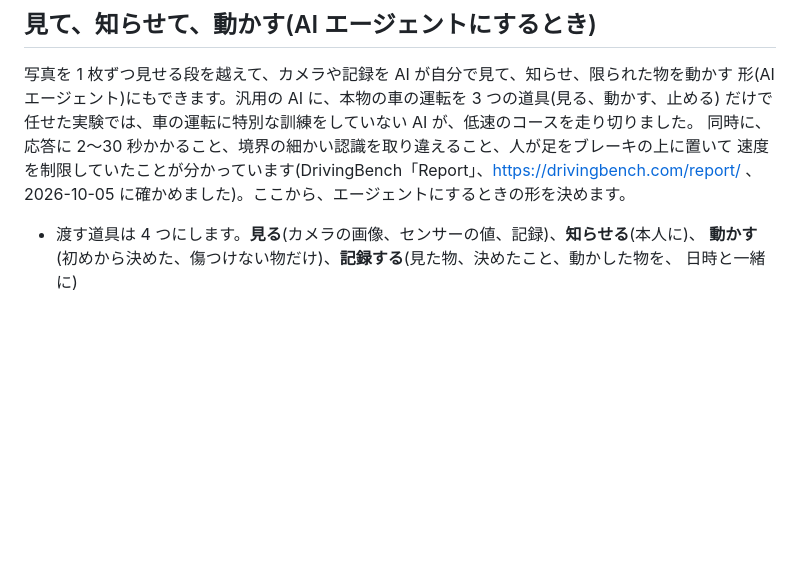
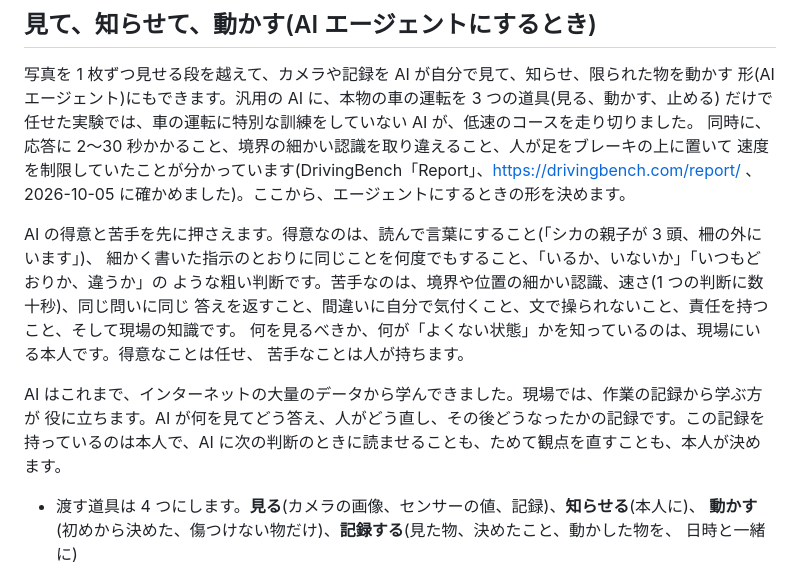
Before and after one commit to aiseed-dev/aiai, a Markdown page: genba/SKILL.md, the part around the change. GitHub-like rendering; blank space fills up the shorter version.

Commit message:
genba and thinking: AI's strengths and weaknesses; learn from the work's record
Co-Authored-By: Claude Fable 5.1 <noreply@anthropic.com>

```diff
--- a/genba/SKILL.md
+++ b/genba/SKILL.md
@@ -54,6 +54,17 @@ VLM に見せて、仕事の判断を助ける小さなアプリを作るのを
 速度を制限していたことが分かっています(DrivingBench「Report」、https://drivingbench.com/report/ 、
 2026-10-05 に確かめました)。ここから、エージェントにするときの形を決めます。
 
+AI の得意と苦手を先に押さえます。得意なのは、読んで言葉にすること(「シカの親子が 3 頭、柵の外にいます」)、
+細かく書いた指示のとおりに同じことを何度でもすること、「いるか、いないか」「いつもどおりか、違うか」の
+ような粗い判断です。苦手なのは、境界や位置の細かい認識、速さ(1 つの判断に数十秒)、同じ問いに同じ
+答えを返すこと、間違いに自分で気付くこと、文で操られないこと、責任を持つこと、そして現場の知識です。
+何を見るべきか、何が「よくない状態」かを知っているのは、現場にいる本人です。得意なことは任せ、
+苦手なことは人が持ちます。
+
+AI はこれまで、インターネットの大量のデータから学んできました。現場では、作業の記録から学ぶ方が
+役に立ちます。AI が何を見てどう答え、人がどう直し、その後どうなったかの記録です。この記録を
+持っているのは本人で、AI に次の判断のときに読ませることも、ためて観点を直すことも、本人が決めます。
+
 - 渡す道具は 4 つにします。**見る**(カメラの画像、センサーの値、記録)、**知らせる**(本人に)、
   **動かす**(初めから決めた、傷つけない物だけ)、**記録する**(見た物、決めたこと、動かした物を、
   日時と一緒に)
```
Also changed, not shown: 1 other file.
